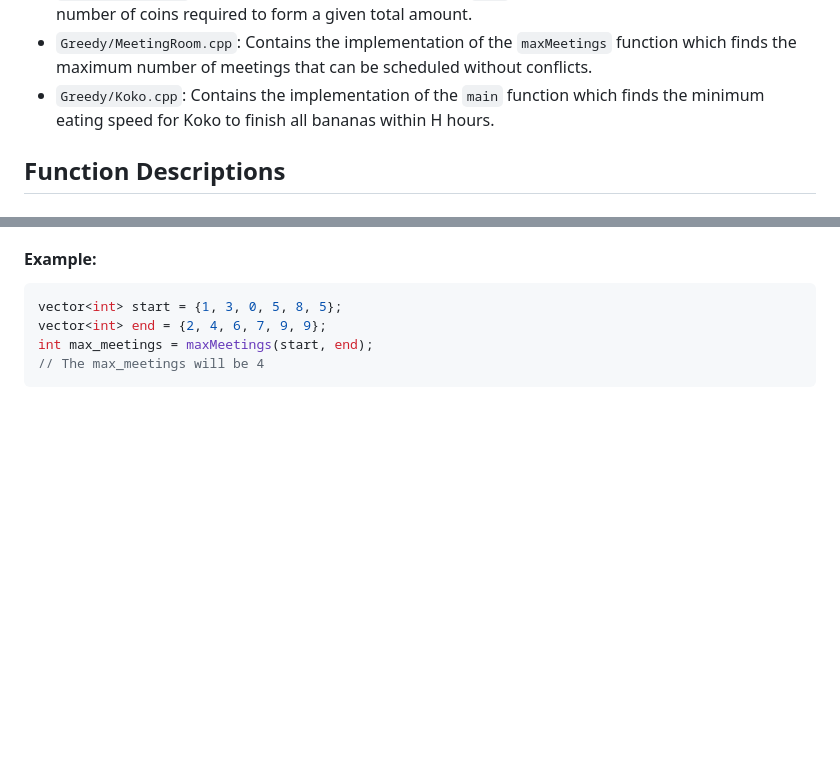
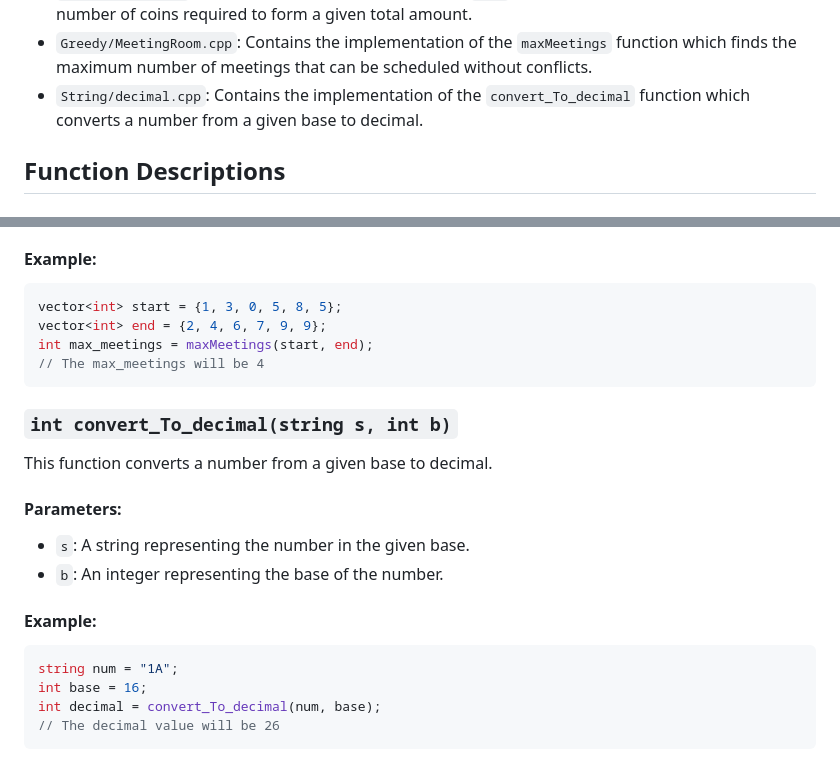
Before and after one commit to vipul-8840/Striver_SDE_Sheet, a Markdown page: README.md, 2 parts joined by grey strips. GitHub-like rendering; blank space fills up the shorter version.

Commit message:
new proble string to solve today

````diff
--- a/README.md
+++ b/README.md
@@ -39,7 +39,7 @@ This project contains C++ implementations of various algorithms.
 - `CloneLL.cpp`: Contains the implementation of the `copyRandomList` function which creates a deep copy of a linked list with random pointers.
 - `Greedy/Coins.cpp`: Contains the implementation of the `main` function which finds the minimum number of coins required to form a given total amount.
 - `Greedy/MeetingRoom.cpp`: Contains the implementation of the `maxMeetings` function which finds the maximum number of meetings that can be scheduled without conflicts.
-- `Greedy/Koko.cpp`: Contains the implementation of the `main` function which finds the minimum eating speed for Koko to finish all bananas within H hours.
+- `String/decimal.cpp`: Contains the implementation of the `convert_To_decimal` function which converts a number from a given base to decimal.
 
 ## Function Descriptions
 
@@ -550,3 +550,19 @@ vector<int> end = {2, 4, 6, 7, 9, 9};
 int max_meetings = maxMeetings(start, end);
 // The max_meetings will be 4
 ```
+
+### `int convert_To_decimal(string s, int b)`
+
+This function converts a number from a given base to decimal.
+
+#### Parameters:
+- `s`: A string representing the number in the given base.
+- `b`: An integer representing the base of the number.
+
+#### Example:
+```cpp
+string num = "1A";
+int base = 16;
+int decimal = convert_To_decimal(num, base);
+// The decimal value will be 26
+```
````
